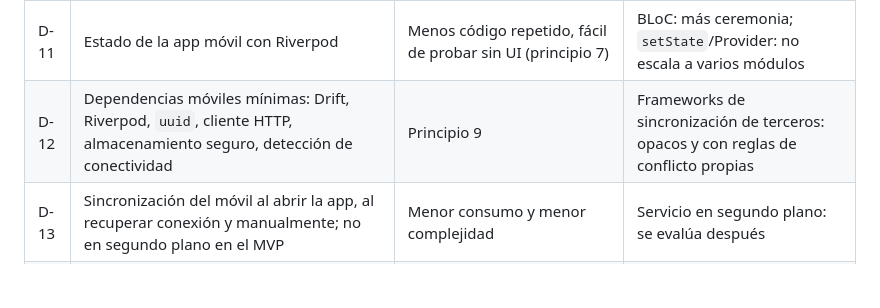
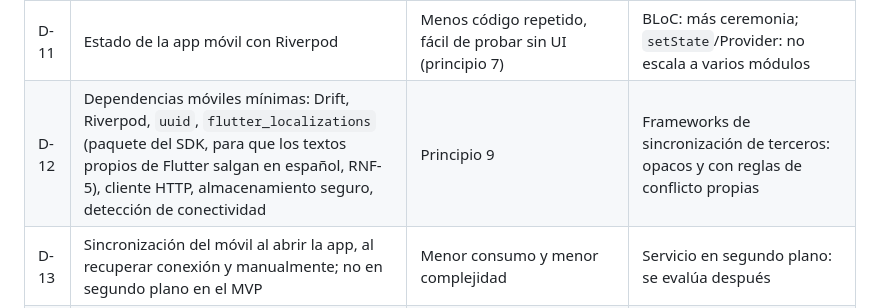
Before and after one commit to davidtriminio/pulperia-app, a Markdown page: specs/001-mvp/plan.md, the part around the change. GitHub-like rendering; blank space fills up the shorter version.

Commit message:
docs(specs): añadir flutter_localizations a las dependencias móviles

```diff
--- a/specs/001-mvp/plan.md
+++ b/specs/001-mvp/plan.md
@@ -162,7 +162,7 @@ El negocio activo se indica en cada petición y el servidor comprueba siempre qu
 | D-9 | Autenticación por correo y contraseña; token de acceso corto y token de renovación largo guardado de forma segura | La invitación se asocia al correo y se muestra al iniciar sesión, así que no se necesita enviar correos (RF-10, 67) | Enlace mágico o código por correo: exige un proveedor de correo y no funciona bien con conectividad pobre |
 | D-10 | Si el token de renovación caduca estando sin conexión, la app sigue funcionando y exige iniciar sesión solo para sincronizar; la cola no se pierde | RF-4 y RNF-1 | Cerrar la sesión local al caducar: perdería la cola |
 | D-11 | Estado de la app móvil con Riverpod | Menos código repetido, fácil de probar sin UI (principio 7) | BLoC: más ceremonia; `setState`/Provider: no escala a varios módulos |
-| D-12 | Dependencias móviles mínimas: Drift, Riverpod, `uuid`, cliente HTTP, almacenamiento seguro, detección de conectividad | Principio 9 | Frameworks de sincronización de terceros: opacos y con reglas de conflicto propias |
+| D-12 | Dependencias móviles mínimas: Drift, Riverpod, `uuid`, `flutter_localizations` (paquete del SDK, para que los textos propios de Flutter salgan en español, RNF-5), cliente HTTP, almacenamiento seguro, detección de conectividad | Principio 9 | Frameworks de sincronización de terceros: opacos y con reglas de conflicto propias |
 | D-13 | Sincronización del móvil al abrir la app, al recuperar conexión y manualmente; no en segundo plano en el MVP | Menor consumo y menor complejidad | Servicio en segundo plano: se evalúa después |
 | D-14 | Web en Angular con Tailwind CSS, sin biblioteca de componentes | Ligera (principio 9) y coherente con el diseño actual del proyecto | Angular Material: más peso, estilo propio difícil de igualar al móvil |
 | D-15 | Avatar como tres identificadores; las imágenes viajan dentro de cada aplicación | Payload mínimo y funciona sin conexión (RNF-7) | Imágenes en el servidor: requiere descarga y almacenamiento |
```
